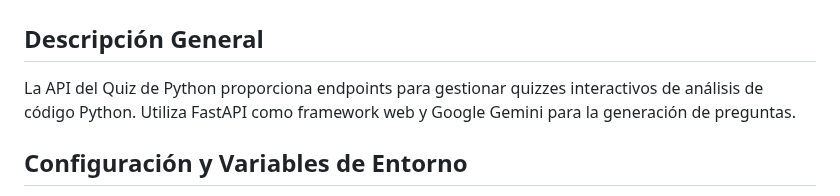
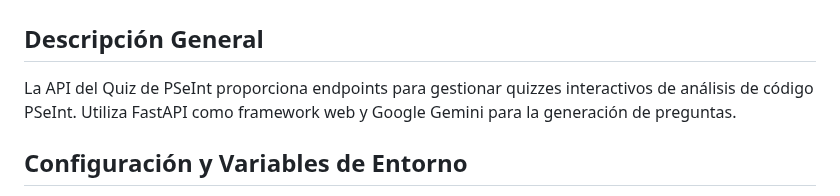
Before and after one commit to Orseb/pseint-quiz-secuenciales-fast-api, a Markdown page: README.md, the part around the change. Drawn GitHub-style.

Commit message:
cambios en README.md

```diff
--- a/README.md
+++ b/README.md
@@ -2,7 +2,7 @@
 
 ## Descripción General
 
-La API del Quiz de Python proporciona endpoints para gestionar quizzes interactivos de análisis de código Python. Utiliza FastAPI como framework web y Google Gemini para la generación de preguntas.
+La API del Quiz de PSeInt proporciona endpoints para gestionar quizzes interactivos de análisis de código PSeInt. Utiliza FastAPI como framework web y Google Gemini para la generación de preguntas.
 
 ## Configuración y Variables de Entorno
 
```
